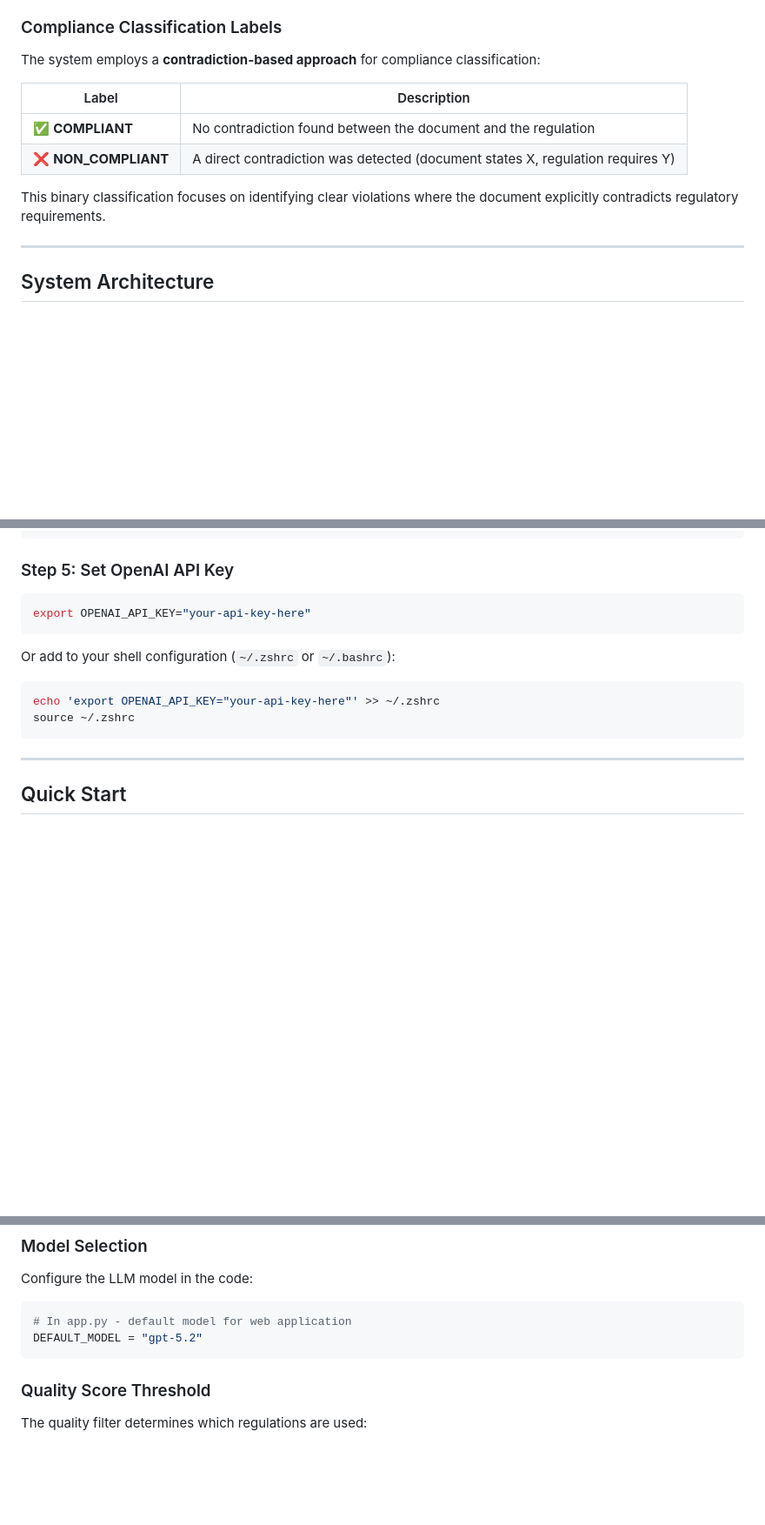
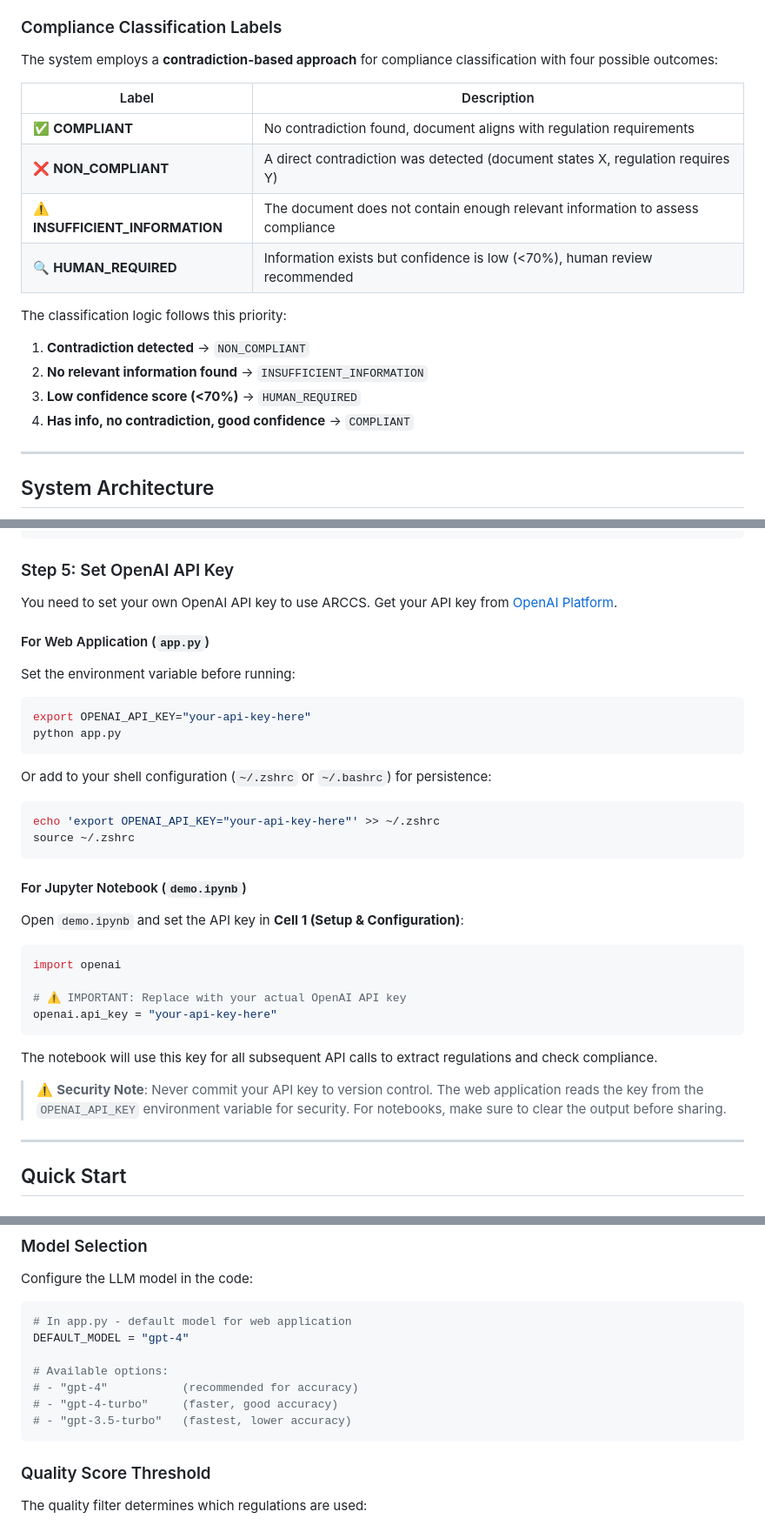
Before and after one commit to geofila/ARCCS, a Markdown page: README.md, 3 parts joined by grey strips. Shown: that part at 87% size. GitHub-like rendering; blank space fills up the shorter version.

````diff
--- a/README.md
+++ b/README.md
@@ -43,14 +43,20 @@
 
 ### Compliance Classification Labels
 
-The system employs a **contradiction-based approach** for compliance classification:
+The system employs a **contradiction-based approach** for compliance classification with four possible outcomes:
 
 | Label | Description |
 |-------|-------------|
-| ✅ **COMPLIANT** | No contradiction found between the document and the regulation |
+| ✅ **COMPLIANT** | No contradiction found, document aligns with regulation requirements |
 | ❌ **NON_COMPLIANT** | A direct contradiction was detected (document states X, regulation requires Y) |
+| ⚠️ **INSUFFICIENT_INFORMATION** | The document does not contain enough relevant information to assess compliance |
+| 🔍 **HUMAN_REQUIRED** | Information exists but confidence is low (<70%), human review recommended |
 
-This binary classification focuses on identifying clear violations where the document explicitly contradicts regulatory requirements.
+The classification logic follows this priority:
+1. **Contradiction detected** → `NON_COMPLIANT`
+2. **No relevant information found** → `INSUFFICIENT_INFORMATION`
+3. **Low confidence score (<70%)** → `HUMAN_REQUIRED`
+4. **Has info, no contradiction, good confidence** → `COMPLIANT`
 
 ---
 
@@ -180,15 +186,37 @@ pydantic
 
 ### Step 5: Set OpenAI API Key
 
+You need to set your own OpenAI API key to use ARCCS. Get your API key from [OpenAI Platform](https://platform.openai.com/api-keys).
+
+#### For Web Application (`app.py`)
+
+Set the environment variable before running:
+
 ```bash
 export OPENAI_API_KEY="your-api-key-here"
+python app.py
 ```
 
-Or add to your shell configuration (`~/.zshrc` or `~/.bashrc`):
+Or add to your shell configuration (`~/.zshrc` or `~/.bashrc`) for persistence:
 ```bash
 echo 'export OPENAI_API_KEY="your-api-key-here"' >> ~/.zshrc
 source ~/.zshrc
 ```
+
+#### For Jupyter Notebook (`demo.ipynb`)
+
+Open `demo.ipynb` and set the API key in **Cell 1 (Setup & Configuration)**:
+
+```python
+import openai
+
+# ⚠️ IMPORTANT: Replace with your actual OpenAI API key
+openai.api_key = "your-api-key-here"
+```
+
+The notebook will use this key for all subsequent API calls to extract regulations and check compliance.
+
+> ⚠️ **Security Note**: Never commit your API key to version control. The web application reads the key from the `OPENAI_API_KEY` environment variable for security. For notebooks, make sure to clear the output before sharing.
 
 ---
 
@@ -681,7 +744,12 @@ Configure the LLM model in the code:
 
 ```python
 # In app.py - default model for web application
-DEFAULT_MODEL = "gpt-5.2"
+DEFAULT_MODEL = "gpt-4"
+
+# Available options:
+# - "gpt-4"           (recommended for accuracy)
+# - "gpt-4-turbo"     (faster, good accuracy)
+# - "gpt-3.5-turbo"   (fastest, lower accuracy)
 ```
 
 ### Quality Score Threshold
````
Also changed, not shown: other parts of README.md (+40 -5 lines), heatmap.png (added), 11 other files.
